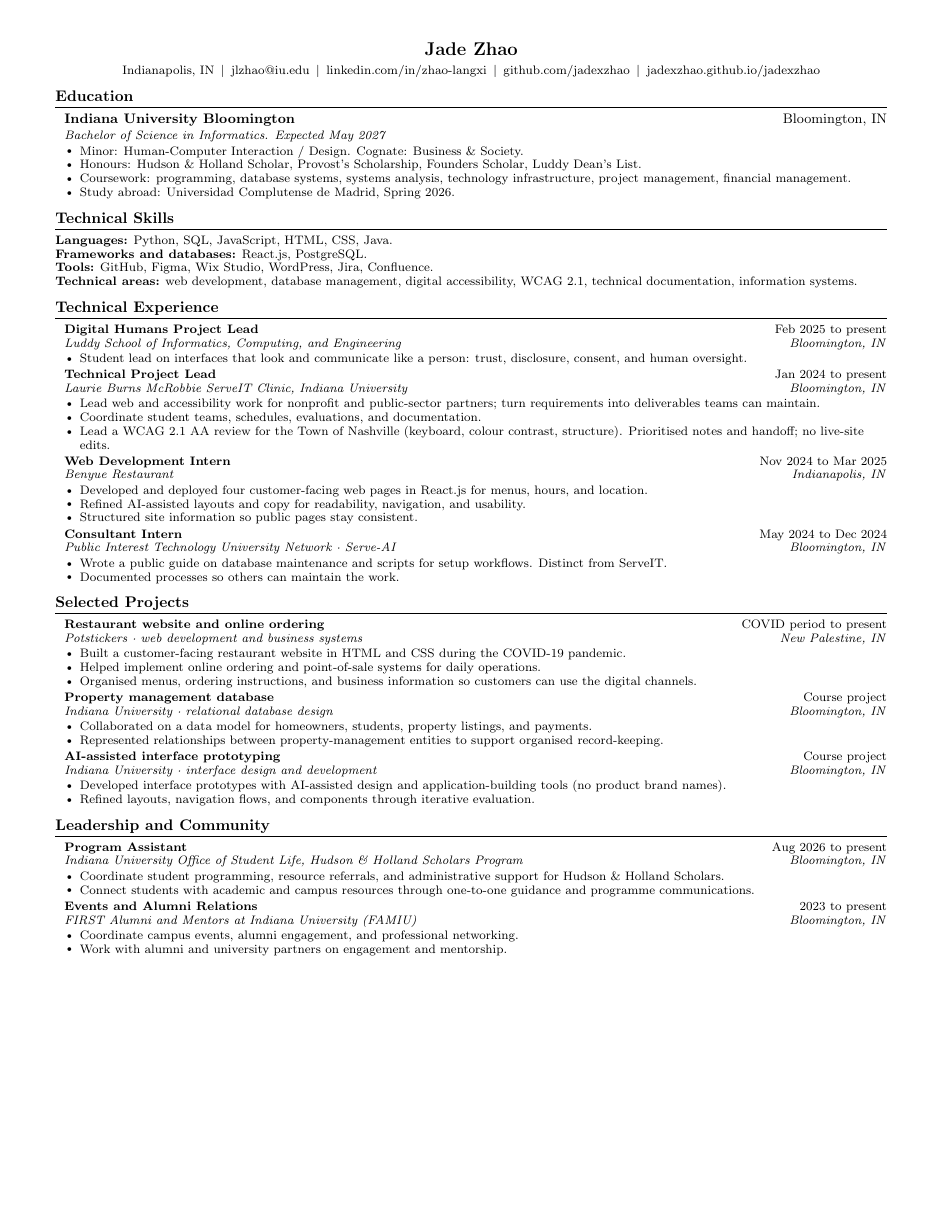
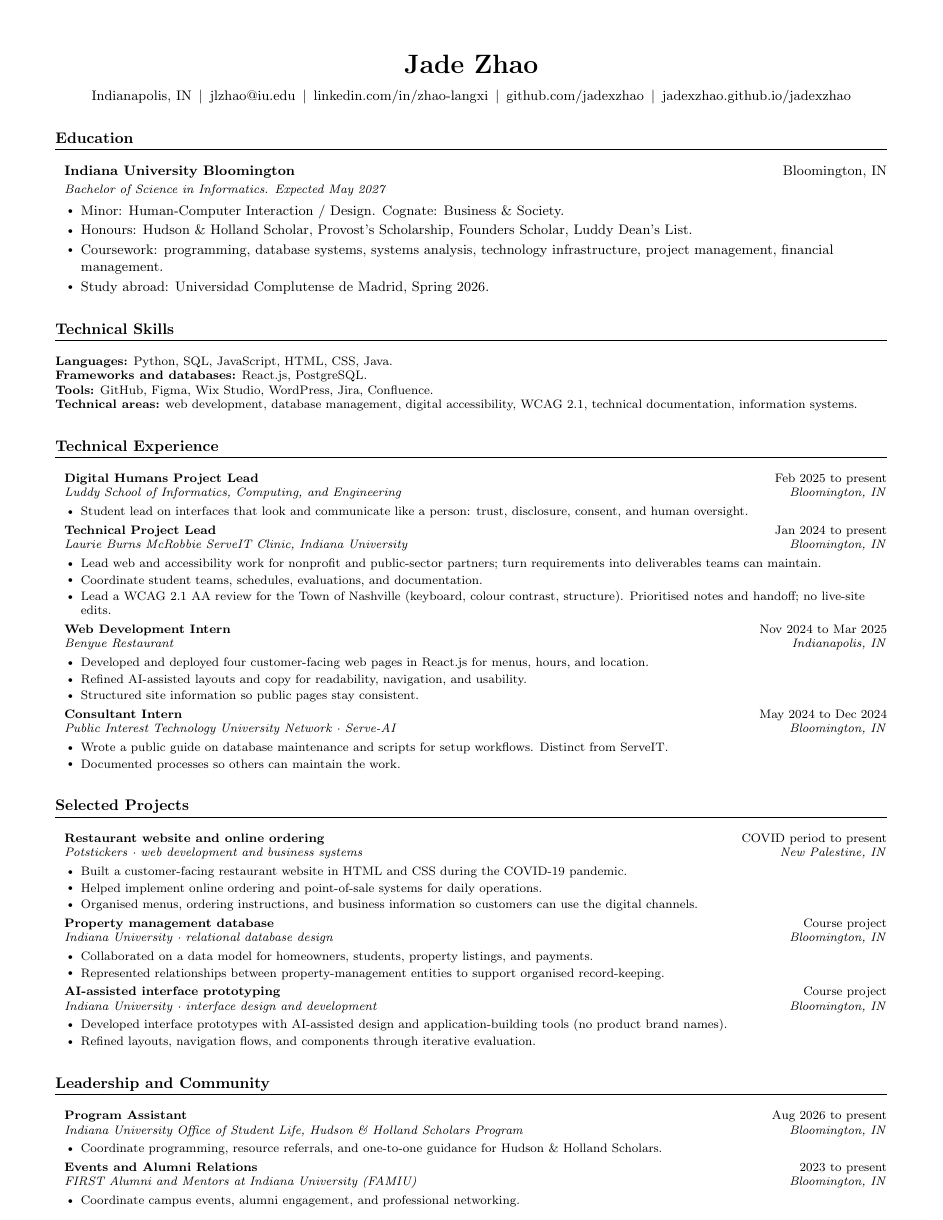
Before and after one commit to jadexzhao/jadexzhao, a LaTeX CV (briefcase/resume.tex): the whole page. Compiled offline with pdfLaTeX.

Commit message:
文档：拉大简历行距，铺满一页
原先底部空白过多；加大字距后仍保持单页且 FAMIU 一行完整可见。

```diff
--- a/briefcase/resume.tex
+++ b/briefcase/resume.tex
@@ -31,46 +31,46 @@
 \addtolength{\oddsidemargin}{-0.5in}
 \addtolength{\evensidemargin}{-0.5in}
 \addtolength{\textwidth}{1.0in}
-\addtolength{\topmargin}{-0.62in}
-\addtolength{\textheight}{1.35in}
+\addtolength{\topmargin}{-0.5in}
+\addtolength{\textheight}{1.18in}
 
 \urlstyle{same}
-\raggedbottom
 \raggedright
 \setlength{\tabcolsep}{0in}
 \setlength{\parindent}{0pt}
+\linespread{1.03}\selectfont
 
 \titleformat{\section}{
-  \vspace{-8pt}\scshape\raggedright\large\bfseries
-}{}{0em}{}[\titlerule \vspace{-5pt}]
+  \vspace{2pt}\scshape\raggedright\large\bfseries
+}{}{0em}{}[\titlerule \vspace{2pt}]
 
 \newcommand{\resumeItem}[1]{
-  \item\small{#1}
+  \item{#1}
 }
 
 \newcommand{\resumeSubheading}[4]{
   \item
     \textbf{#1} \hfill {#2} \\
     \textit{\small #3}\if\relax#4\relax\else \hfill \textit{\small #4}\fi
-    \par\vspace{1pt}
+    \par\vspace{2pt}
 }
 
 \renewcommand\labelitemii{$\vcenter{\hbox{\tiny$\bullet$}}$}
 
 \newcommand{\resumeSubHeadingListStart}{
-  \begin{itemize}[leftmargin=0.08in, label={}, itemsep=1.5pt, parsep=0pt, topsep=0pt, partopsep=0pt]
+  \begin{itemize}[leftmargin=0.08in, label={}, itemsep=3pt, parsep=0pt, topsep=1pt, partopsep=0pt]
 }
 \newcommand{\resumeSubHeadingListEnd}{\end{itemize}}
 \newcommand{\resumeItemListStart}{
-  \begin{itemize}[leftmargin=0.14in, itemsep=0pt, parsep=0pt, topsep=0pt, partopsep=0pt]
+  \begin{itemize}[leftmargin=0.15in, itemsep=1.5pt, parsep=0pt, topsep=1pt, partopsep=0pt]
 }
 \newcommand{\resumeItemListEnd}{\end{itemize}}
 
 \begin{document}
+\enlargethispage{48pt}
 
 \begin{center}
-    \textbf{\LARGE Jade Zhao} \\ \vspace{3pt}
-    \small
+    \textbf{\Huge Jade Zhao} \\ \vspace{6pt}
     Indianapolis, IN
     \,$\vert$\,
     \href{mailto:jlzhao@iu.edu}{jlzhao@iu.edu}
@@ -177,8 +177,7 @@
       {Program Assistant}{Aug 2026 to present}
       {Indiana University Office of Student Life, Hudson \& Holland Scholars Program}{Bloomington, IN}
       \resumeItemListStart
-        \resumeItem{Coordinate student programming, resource referrals, and administrative support for Hudson \& Holland Scholars.}
-        \resumeItem{Connect students with academic and campus resources through one-to-one guidance and programme communications.}
+        \resumeItem{Coordinate programming, resource referrals, and one-to-one guidance for Hudson \& Holland Scholars.}
       \resumeItemListEnd
 
     \resumeSubheading
@@ -186,7 +185,6 @@
       {FIRST Alumni and Mentors at Indiana University (FAMIU)}{Bloomington, IN}
       \resumeItemListStart
         \resumeItem{Coordinate campus events, alumni engagement, and professional networking.}
-        \resumeItem{Work with alumni and university partners on engagement and mentorship.}
       \resumeItemListEnd
 
 \resumeSubHeadingListEnd
```
Also changed, not shown: briefcase/resume.pdf.
